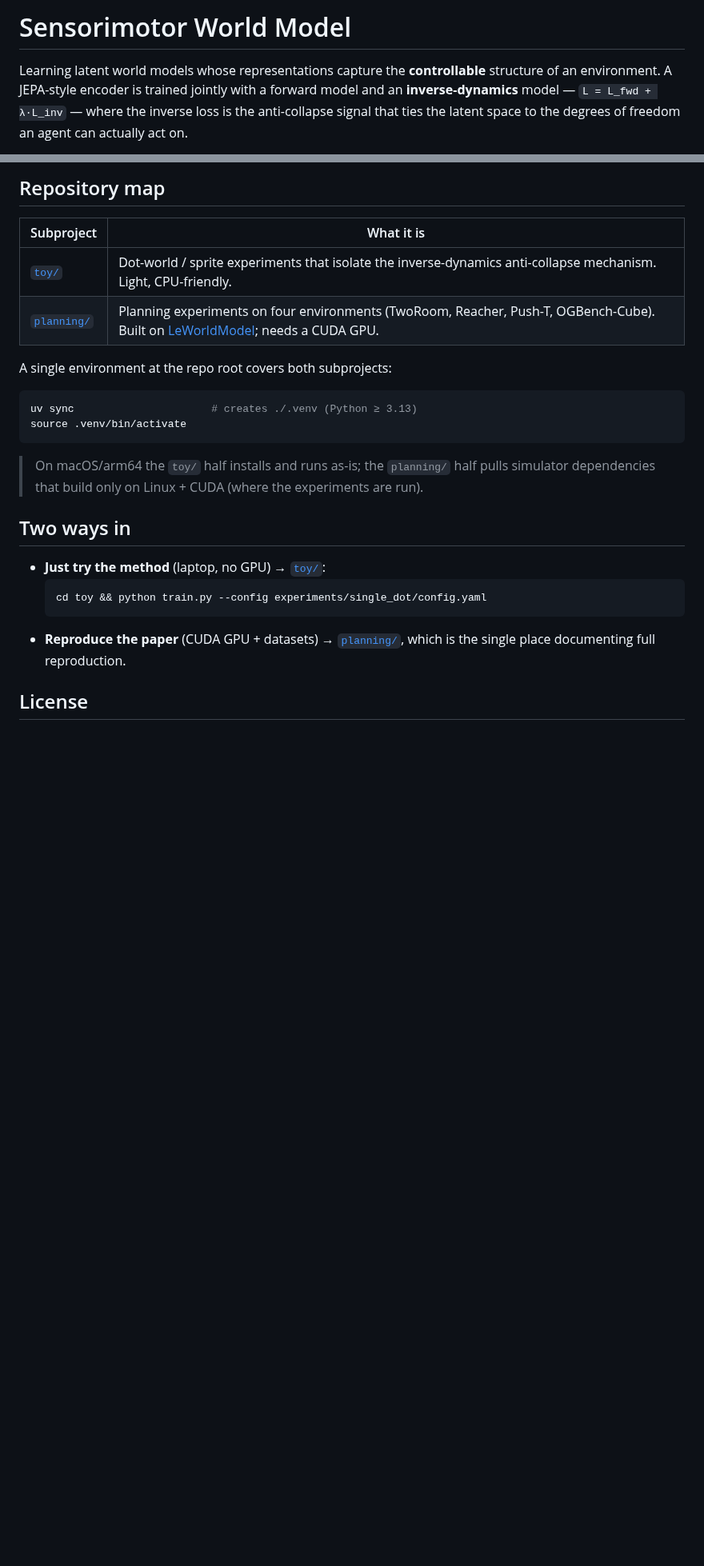
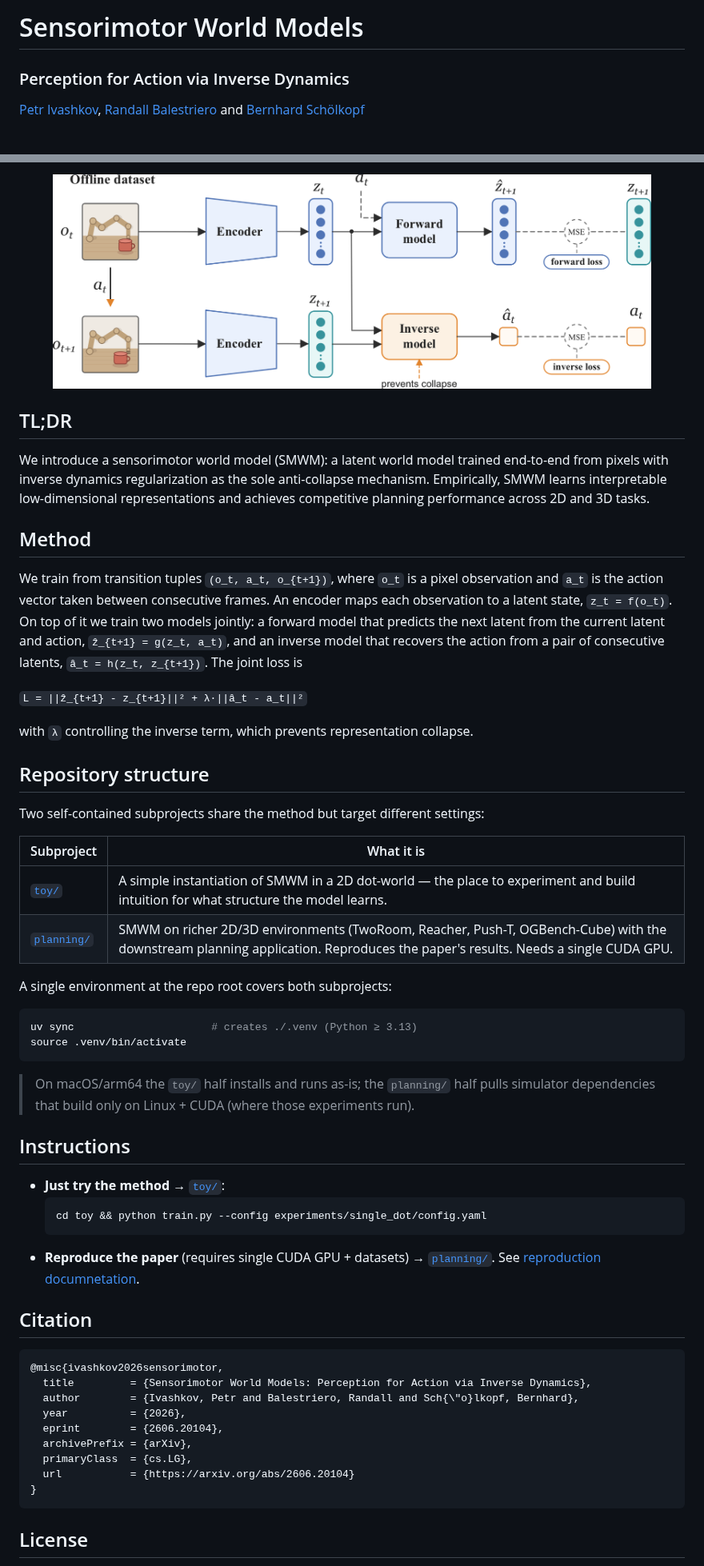
Before and after one commit to petr-ivashkov/sensorimotor-world-model, a Markdown page: README.md, 2 parts joined by grey strips. Shown at 80% size. Drawn GitHub-style; pictures changed too: assets/schematic.png (added); blank space fills up the shorter version.

Commit message:
upd README

````diff
--- a/README.md
+++ b/README.md
@@ -1,8 +1,5 @@
-# Sensorimotor World Model
+# Sensorimotor World Models
+### Perception for Action via Inverse Dynamics
 
-Learning latent world models whose representations capture the **controllable**
-structure of an environment. A JEPA-style encoder is trained jointly with a forward
-model and an **inverse-dynamics** model — `L = L_fwd + λ·L_inv` — where the inverse
-loss is the anti-collapse signal that ties the latent space to the degrees of
-freedom an agent can actually act on.
+[Petr Ivashkov](https://openreview.net/profile?id=~Petr_Ivashkov1), [Randall Balestriero](https://openreview.net/profile?id=~Randall_Balestriero1) and [Bernhard Schölkopf](https://openreview.net/profile?id=~Bernhard_Sch%C3%B6lkopf1)
 
@@ -10,10 +9,36 @@ freedom an agent can actually act on.
 
-## Repository map
+<p align="center">
+  <img src="assets/schematic.png" alt="Sensorimotor world model schematic" width="90%">
+</p>
+
+## TL;DR
+
+We introduce a sensorimotor world model (SMWM): a latent world model trained end-to-end from
+pixels with inverse dynamics regularization as the sole anti-collapse mechanism. Empirically,
+SMWM learns interpretable low-dimensional representations and achieves competitive planning
+performance across 2D and 3D tasks.
+
+## Method
+
+We train from transition tuples `(o_t, a_t, o_{t+1})`, where `o_t` is a pixel observation and
+`a_t` is the action vector taken between consecutive frames. An encoder maps each observation to
+a latent state, `z_t = f(o_t)`. On top of it we train two models jointly: a forward model that
+predicts the next latent from the current latent and action, `ẑ_{t+1} = g(z_t, a_t)`, and an
+inverse model that recovers the action from a pair of consecutive latents,
+`â_t = h(z_t, z_{t+1})`. The joint loss is
+
+`L = ||ẑ_{t+1} - z_{t+1}||² + λ·||â_t - a_t||²`
+
+with `λ` controlling the inverse term, which prevents representation collapse.
+
+## Repository structure
+
+Two self-contained subprojects share the method but target different settings:
 
 | Subproject | What it is |
 |---|---|
-| [`toy/`](toy/) | Dot-world / sprite experiments that isolate the inverse-dynamics anti-collapse mechanism. Light, CPU-friendly. |
-| [`planning/`](planning/) | Planning experiments on four environments (TwoRoom, Reacher, Push-T, OGBench-Cube). Built on [LeWorldModel](https://github.com/lucas-maes/le-wm); needs a CUDA GPU. |
+| [`toy/`](toy/) | A simple instantiation of SMWM in a 2D dot-world — the place to experiment and build intuition for what structure the model learns. |
+| [`planning/`](planning/) | SMWM on richer 2D/3D environments (TwoRoom, Reacher, Push-T, OGBench-Cube) with the downstream planning application. Reproduces the paper's results. Needs a single CUDA GPU. |
 
 A single environment at the repo root covers both subprojects:
 
@@ -23,16 +48,29 @@ source .venv/bin/activate
 ```
 
 > On macOS/arm64 the `toy/` half installs and runs as-is; the `planning/` half pulls
-> simulator dependencies that build only on Linux + CUDA (where the experiments are run).
+> simulator dependencies that build only on Linux + CUDA (where those experiments run).
 
-## Two ways in
+## Instructions
 
-- **Just try the method** (laptop, no GPU) → [`toy/`](toy/README.md):
+- **Just try the method** → [`toy/`](toy/README.md):
   ```bash
   cd toy && python train.py --config experiments/single_dot/config.yaml
   ```
-- **Reproduce the paper** (CUDA GPU + datasets) → [`planning/`](planning/README.md),
-  which is the single place documenting full reproduction.
+- **Reproduce the paper** (requires single CUDA GPU + datasets) → [`planning/`](planning/README.md). See [reproduction documnetation](planning/README.md#reproduce).
+
+## Citation
+
+```bibtex
+@misc{ivashkov2026sensorimotor,
+  title         = {Sensorimotor World Models: Perception for Action via Inverse Dynamics},
+  author        = {Ivashkov, Petr and Balestriero, Randall and Sch{\"o}lkopf, Bernhard},
+  year          = {2026},
+  eprint        = {2606.20104},
+  archivePrefix = {arXiv},
+  primaryClass  = {cs.LG},
+  url           = {https://arxiv.org/abs/2606.20104}
+}
+```
 
 ## License
 
````
Also changed, not shown: other parts of README.md (+3 -1 lines).
